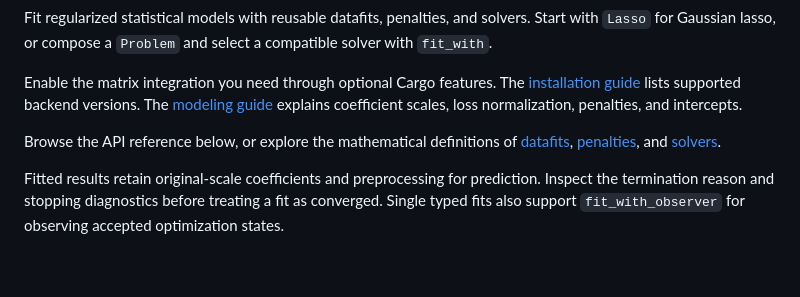
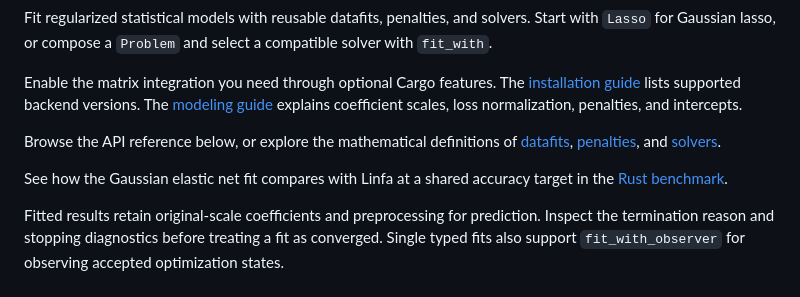
Before and after one commit to jolars/shrinkage, a Markdown page: docs/rust-overview.md, the part around the change. GitHub-like rendering; blank space fills up the shorter version.

Commit message:
docs: add linfa benchmarks

```diff
--- a/docs/rust-overview.md
+++ b/docs/rust-overview.md
@@ -13,6 +13,9 @@ Browse the API reference below, or explore the mathematical definitions of
 [datafits](pages/datafits/index.md), [penalties](pages/penalties/index.md), and
 [solvers](pages/reference/solvers/index.md).
 
+See how the Gaussian elastic net fit compares with Linfa at a shared accuracy
+target in the [Rust benchmark](rust/benchmarks.md).
+
 Fitted results retain original-scale coefficients and preprocessing for
 prediction. Inspect the termination reason and stopping diagnostics before
 treating a fit as converged. Single typed fits also support `fit_with_observer`
```
Also changed, not shown: docs/rust/benchmarks.md (added, +82 -0 lines), docs/rust/figures/elastic-net.png (added), 9 other files.
